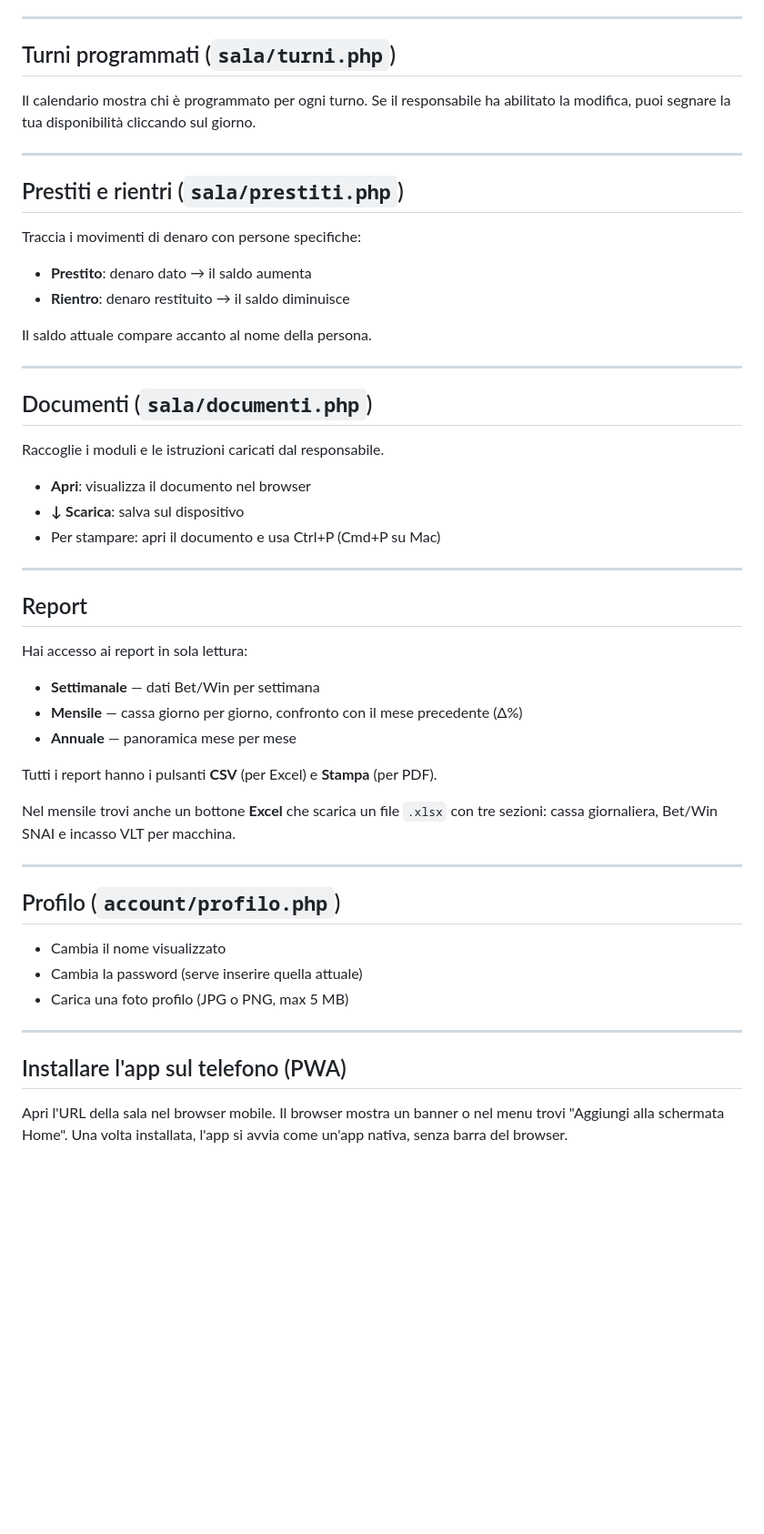
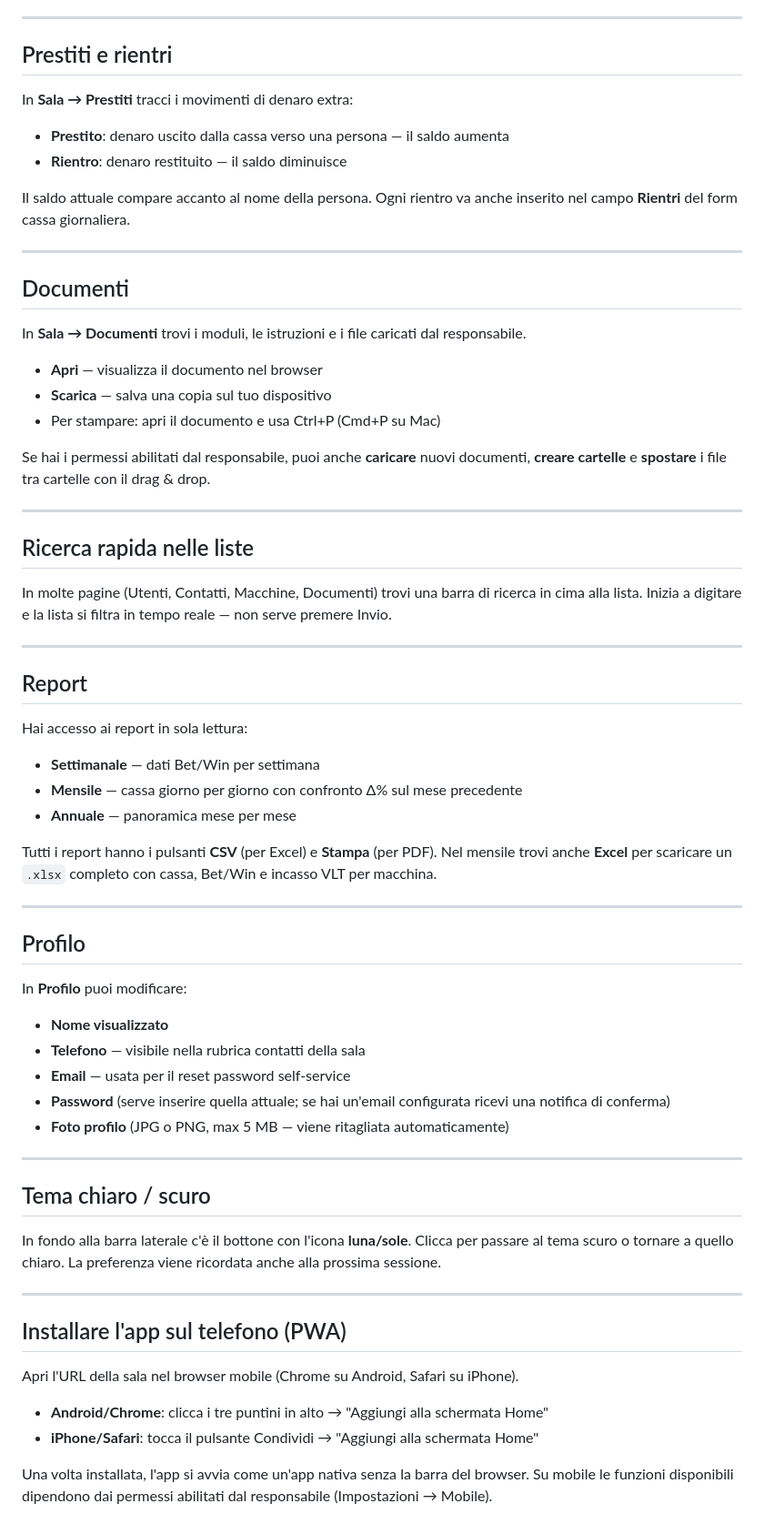
Before and after one commit to matteo-nini/games-hall-desk, a Markdown page: docs/guida-operatori.md, the part around one of its changes. Shown at 91% size. GitHub-like rendering; blank space fills up the shorter version.

```diff
--- a/docs/guida-operatori.md
+++ b/docs/guida-operatori.md
@@ -106,30 +128,32 @@ Registro storico dei refill. Utile per consultare quando e quanto è stato inser
 
 ---
 
-## Turni programmati (`sala/turni.php`)
+## Prestiti e rientri
 
-Il calendario mostra chi è programmato per ogni turno. Se il responsabile ha abilitato la modifica, puoi segnare la tua disponibilità cliccando sul giorno.
+In **Sala → Prestiti** tracci i movimenti di denaro extra:
+
+- **Prestito**: denaro uscito dalla cassa verso una persona — il saldo aumenta
+- **Rientro**: denaro restituito — il saldo diminuisce
+
+Il saldo attuale compare accanto al nome della persona. Ogni rientro va anche inserito nel campo **Rientri** del form cassa giornaliera.
 
 ---
 
-## Prestiti e rientri (`sala/prestiti.php`)
+## Documenti
 
-Traccia i movimenti di denaro con persone specifiche:
+In **Sala → Documenti** trovi i moduli, le istruzioni e i file caricati dal responsabile.
 
-- **Prestito**: denaro dato → il saldo aumenta
-- **Rientro**: denaro restituito → il saldo diminuisce
+- **Apri** — visualizza il documento nel browser
+- **Scarica** — salva una copia sul tuo dispositivo
+- Per stampare: apri il documento e usa Ctrl+P (Cmd+P su Mac)
 
-Il saldo attuale compare accanto al nome della persona.
+Se hai i permessi abilitati dal responsabile, puoi anche **caricare** nuovi documenti, **creare cartelle** e **spostare** i file tra cartelle con il drag & drop.
 
 ---
 
-## Documenti (`sala/documenti.php`)
+## Ricerca rapida nelle liste
 
-Raccoglie i moduli e le istruzioni caricati dal responsabile.
-
-- **Apri**: visualizza il documento nel browser
-- **↓ Scarica**: salva sul dispositivo
-- Per stampare: apri il documento e usa Ctrl+P (Cmd+P su Mac)
+In molte pagine (Utenti, Contatti, Macchine, Documenti) trovi una barra di ricerca in cima alla lista. Inizia a digitare e la lista si filtra in tempo reale — non serve premere Invio.
 
 ---
 
@@ -138,23 +162,36 @@ Raccoglie i moduli e le istruzioni caricati dal responsabile.
 Hai accesso ai report in sola lettura:
 
 - **Settimanale** — dati Bet/Win per settimana
-- **Mensile** — cassa giorno per giorno, confronto con il mese precedente (Δ%)
+- **Mensile** — cassa giorno per giorno con confronto Δ% sul mese precedente
 - **Annuale** — panoramica mese per mese
 
-Tutti i report hanno i pulsanti **CSV** (per Excel) e **Stampa** (per PDF).
-
-Nel mensile trovi anche un bottone **Excel** che scarica un file `.xlsx` con tre sezioni: cassa giornaliera, Bet/Win SNAI e incasso VLT per macchina.
+Tutti i report hanno i pulsanti **CSV** (per Excel) e **Stampa** (per PDF). Nel mensile trovi anche **Excel** per scaricare un `.xlsx` completo con cassa, Bet/Win e incasso VLT per macchina.
 
 ---
 
-## Profilo (`account/profilo.php`)
+## Profilo
 
-- Cambia il nome visualizzato
-- Cambia la password (serve inserire quella attuale)
-- Carica una foto profilo (JPG o PNG, max 5 MB)
+In **Profilo** puoi modificare:
+
+- **Nome visualizzato**
+- **Telefono** — visibile nella rubrica contatti della sala
+- **Email** — usata per il reset password self-service
+- **Password** (serve inserire quella attuale; se hai un'email configurata ricevi una notifica di conferma)
+- **Foto profilo** (JPG o PNG, max 5 MB — viene ritagliata automaticamente)
+
+---
+
+## Tema chiaro / scuro
+
+In fondo alla barra laterale c'è il bottone con l'icona **luna/sole**. Clicca per passare al tema scuro o tornare a quello chiaro. La preferenza viene ricordata anche alla prossima sessione.
 
 ---
 
 ## Installare l'app sul telefono (PWA)
 
-Apri l'URL della sala nel browser mobile. Il browser mostra un banner o nel menu trovi "Aggiungi alla schermata Home". Una volta installata, l'app si avvia come un'app nativa, senza barra del browser.
+Apri l'URL della sala nel browser mobile (Chrome su Android, Safari su iPhone).
+
+- **Android/Chrome**: clicca i tre puntini in alto → "Aggiungi alla schermata Home"
+- **iPhone/Safari**: tocca il pulsante Condividi → "Aggiungi alla schermata Home"
+
+Una volta installata, l'app si avvia come un'app nativa senza la barra del browser. Su mobile le funzioni disponibili dipendono dai permessi abilitati dal responsabile (Impostazioni → Mobile).
```
Also changed, not shown: other parts of docs/guida-operatori.md (+56 -34 lines), docs/guida-responsabili.md (+157 -148 lines), docs/guida-revisori.md (+93 -55 lines).
